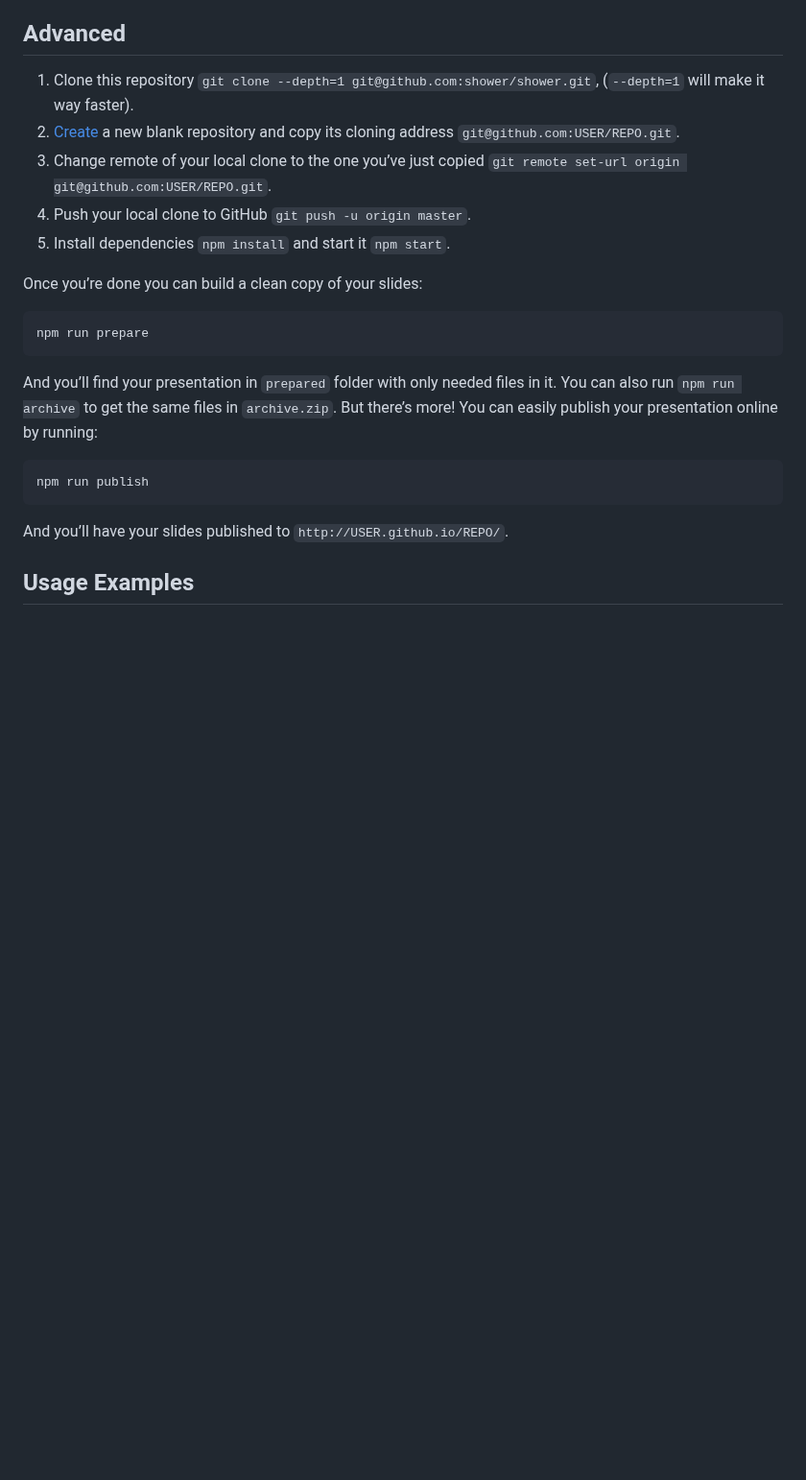
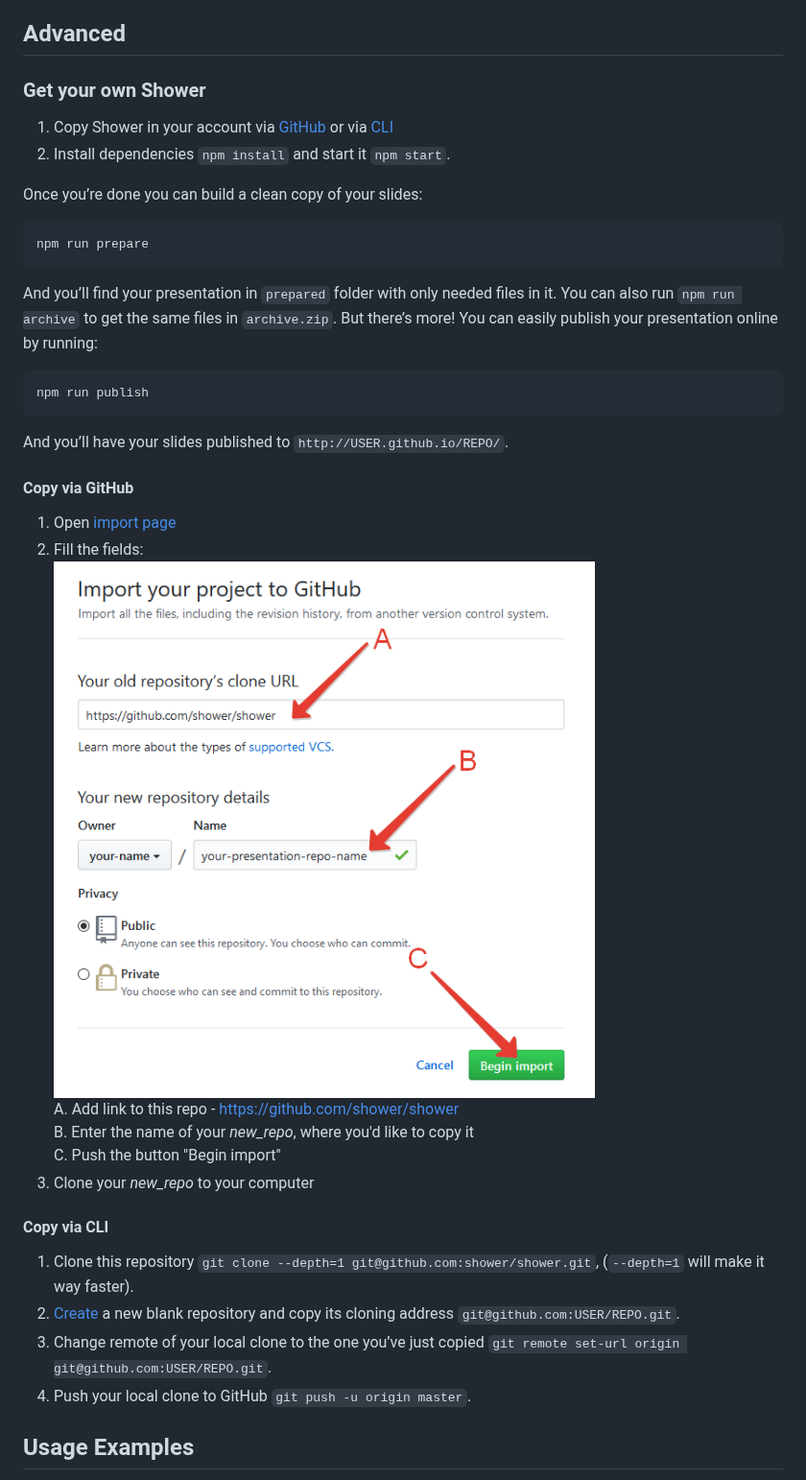
Before and after one commit to shower/shower, a Markdown page: README.md, the part around the change. Shown at 96% size. GitHub-like rendering; pictures changed too: docs/images/easy-way-to-import.png (added); blank space fills up the shorter version.

Commit message:
added new way to copy project

```diff
--- a/README.md
+++ b/README.md
@@ -29,11 +29,9 @@ By doing this you would get a GitHub repo linked with Netlify in a way any chang
 
 ## Advanced
 
-1. Сlone this repository `git clone --depth=1 git@github.com:shower/shower.git`, (`--depth=1` will make it way faster).
-2. [Create](https://github.com/new) a new blank repository and copy its cloning address `git@github.com:USER/REPO.git`.
-3. Change remote of your local clone to the one you’ve just copied `git remote set-url origin git@github.com:USER/REPO.git`.
-4. Push your local clone to GitHub `git push -u origin master`.
-6. Install dependencies `npm install` and start it `npm start`.
+### Get your own Shower
+1. Copy Shower in your account via [GitHub](#copy-via-github) or via [CLI](#copy-via-cli)
+2. Install dependencies `npm install` and start it `npm start`.
 
 Once you’re done you can build a clean copy of your slides:
 
@@ -44,6 +42,23 @@ And you’ll find your presentation in `prepared` folder with only needed files
     npm run publish
 
 And you’ll have your slides published to `http://USER.github.io/REPO/`.
+
+#### Copy via GitHub
+
+1. Open [import page](https://github.com/new/import)
+2. Fill the fields:
+   <img src="docs/images/easy-way-to-import.png" alt="easy-way-to-import">
+   A. Add link to this repo - https://github.com/shower/shower
+   B. Enter the name of your _new_repo_, where you'd like to copy it
+   C. Push the button "Begin import"
+3. Clone your _new_repo_ to your computer
+
+#### Copy via CLI
+
+1. Сlone this repository `git clone --depth=1 git@github.com:shower/shower.git`, (`--depth=1` will make it way faster).
+2. [Create](https://github.com/new) a new blank repository and copy its cloning address `git@github.com:USER/REPO.git`.
+3. Change remote of your local clone to the one you’ve just copied `git remote set-url origin git@github.com:USER/REPO.git`.
+4. Push your local clone to GitHub `git push -u origin master`.
 
 ## Usage Examples
 
```
